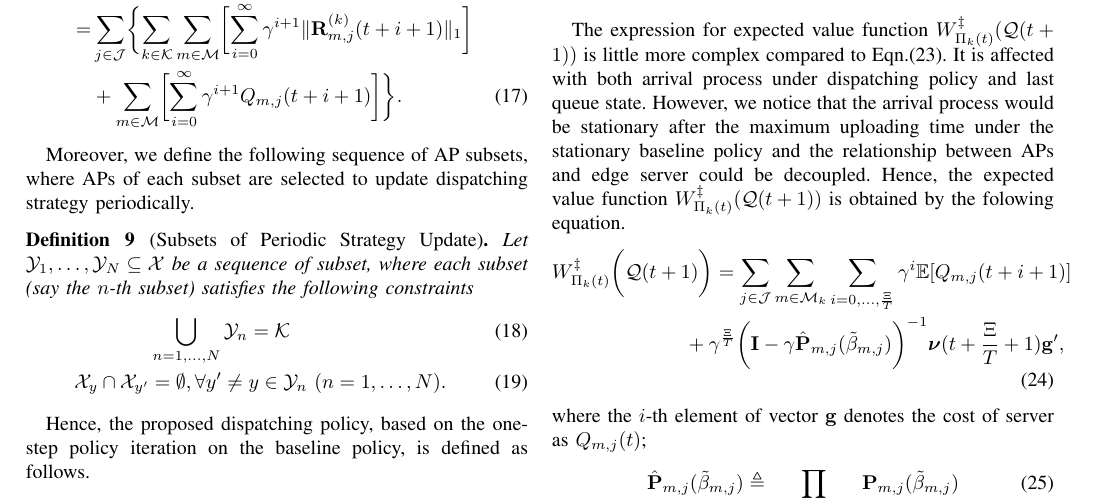
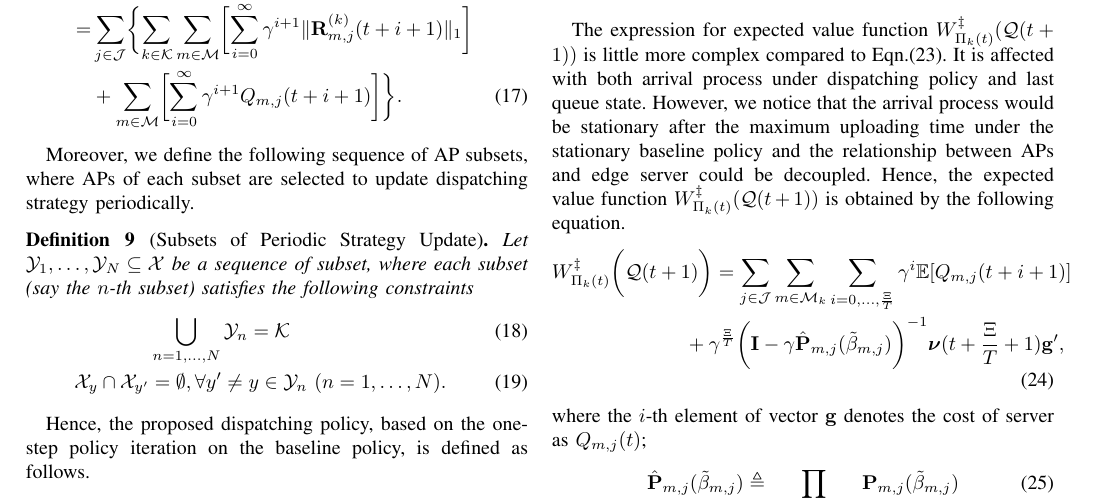
Before and after one commit to iamhyc/my-latex-collection, a LaTeX paper (main.tex, which reads src/04-algorithm.tex): part of page 6 of 10, cut so that both start at the same text. Compiled offline with pdfLaTeX; a missing bibliography style is replaced by a similar one.

Commit message:
temp 1856

```diff
--- a/src/04-algorithm.tex
+++ b/src/04-algorithm.tex
@@ -102,7 +102,7 @@ The expected value function $W^{\AP}_{\Pi_{k}(t)}(\mathcal{R}(t+1))$ is easily o
 The expression for expected value function $W^{\ES}_{\Pi_{k}(t)}(\mathcal{Q}(t+1))$ is little more complex compared to Eqn.(\ref{w_ap}).
 It is affected with both arrival process under dispatching policy and last queue state.
 However, we notice that the arrival process would be stationary after the maximum uploading time under the stationary baseline policy and the relationship between APs and edge server could be decoupled.
-Hence, the expected value function $W^{\ES}_{\Pi_{k}(t)}(\mathcal{Q}(t+1))$ is obtained by the folowing equation.
+Hence, the expected value function $W^{\ES}_{\Pi_{k}(t)}(\mathcal{Q}(t+1))$ is obtained by the following equation.
 \begin{align}
     &W^{\ES}_{\Pi_{k}(t)}\Paren{\mathcal{Q}(t+1)}
     = \sum_{j\in\jSpace}\sum_{m\in\esSet_{k}}\sum_{i=0,\dots,\frac{\Xi}{T}} \gamma^{i} \mathbb{E}[ Q_{m,j}({t+i+1}) ]
```
Also changed, not shown: main.tex (+1 -1 lines), references/final.bib (line endings or trailing spaces).
